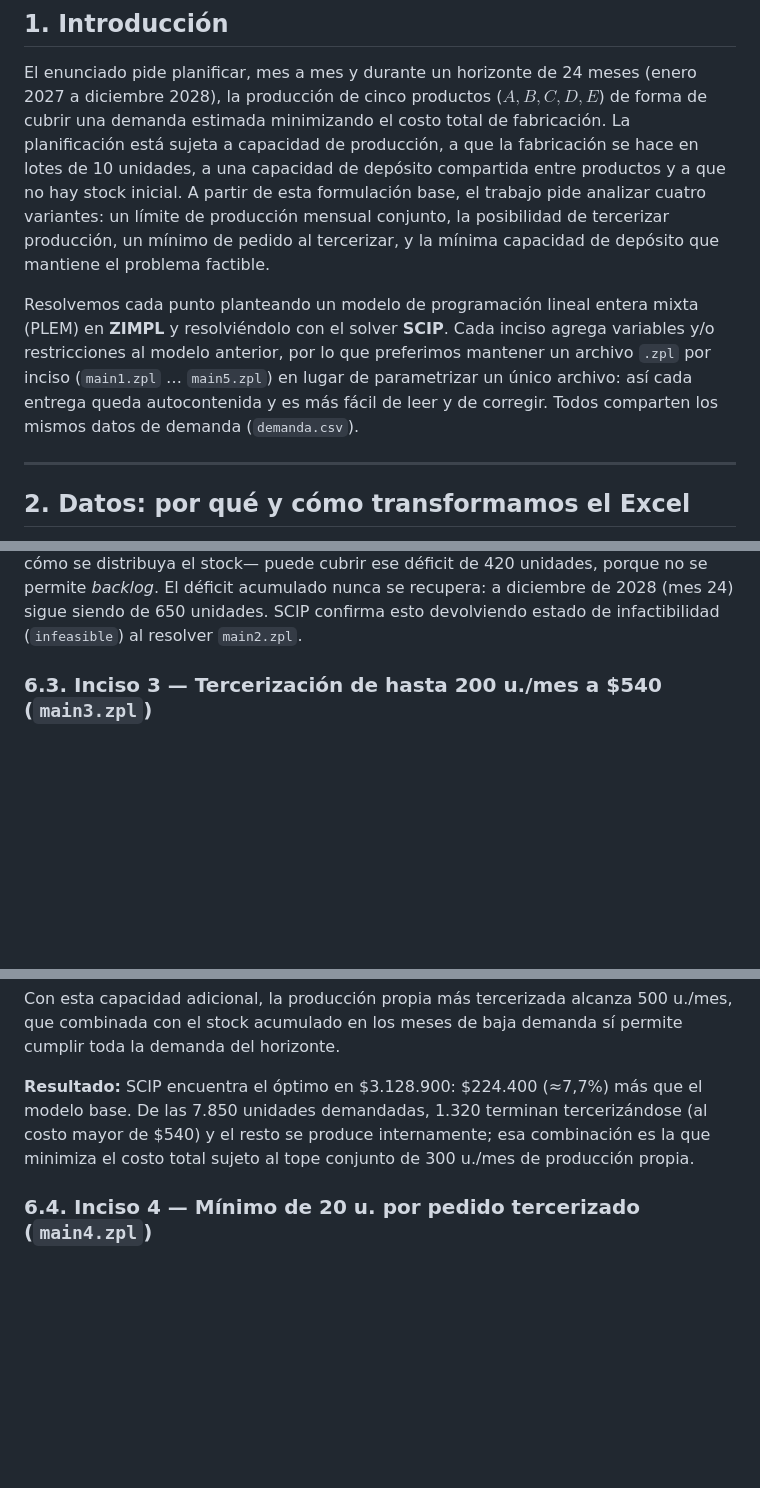
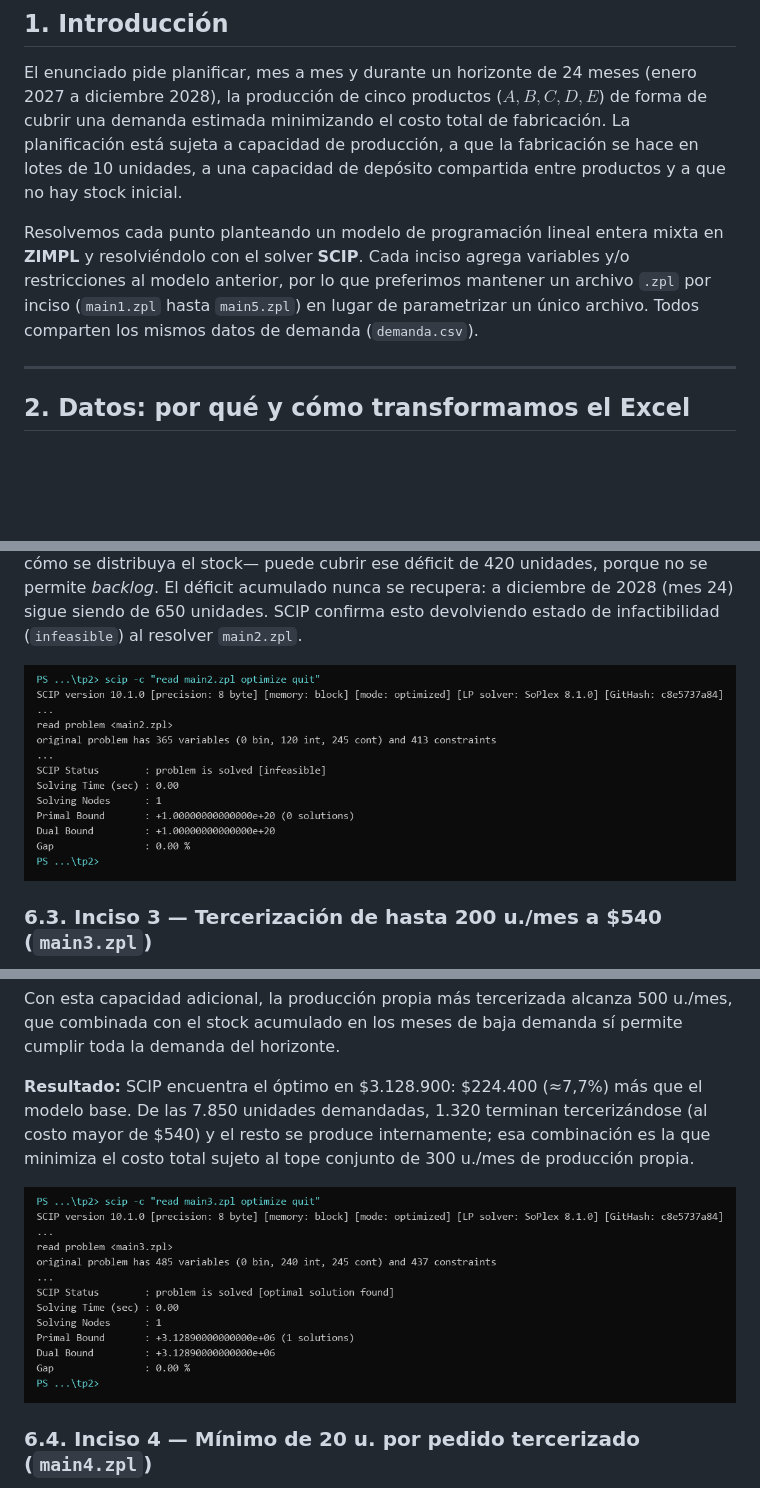
Before and after one commit to manuelferrario/lot-sizing-linear-programming, a Markdown page: informe.md, 3 parts joined by grey strips. Rendered like a GitHub page; pictures changed too: capturas/inciso2.png (added), capturas/inciso3.png (added); blank space fills up the shorter version.

```diff
--- a/informe.md
+++ b/informe.md
@@ -12,17 +12,13 @@ El enunciado pide planificar, mes a mes y durante un horizonte de 24 meses (ener
 de cubrir una demanda estimada minimizando el costo total de fabricación. La
 planificación está sujeta a capacidad de producción, a que la fabricación se hace
 en lotes de 10 unidades, a una capacidad de depósito compartida entre productos y a
-que no hay stock inicial. A partir de esta formulación base, el trabajo pide
-analizar cuatro variantes: un límite de producción mensual conjunto, la posibilidad
-de tercerizar producción, un mínimo de pedido al tercerizar, y la mínima capacidad
-de depósito que mantiene el problema factible.
+que no hay stock inicial.
 
 Resolvemos cada punto planteando un modelo de programación lineal entera mixta
-(PLEM) en **ZIMPL** y resolviéndolo con el solver **SCIP**. Cada inciso agrega
+en **ZIMPL** y resolviéndolo con el solver **SCIP**. Cada inciso agrega
 variables y/o restricciones al modelo anterior, por lo que preferimos mantener un
-archivo `.zpl` por inciso (`main1.zpl` … `main5.zpl`) en lugar de parametrizar un
-único archivo: así cada entrega queda autocontenida y es más fácil de leer y de
-corregir. Todos comparten los mismos datos de demanda (`demanda.csv`).
+archivo `.zpl` por inciso (`main1.zpl` hasta `main5.zpl`) en lugar de parametrizar un
+único archivo. Todos comparten los mismos datos de demanda (`demanda.csv`).
 
 ---
 
@@ -214,6 +217,8 @@ producción —sin importar cómo se distribuya el stock— puede cubrir ese dé
 420 unidades, porque no se permite *backlog*. El déficit acumulado nunca se
 recupera: a diciembre de 2028 (mes 24) sigue siendo de 650 unidades. SCIP confirma
 esto devolviendo estado de infactibilidad (`infeasible`) al resolver `main2.zpl`.
+
+![Salida de SCIP para el inciso 2](capturas/inciso2.png)
 
 ### 6.3. Inciso 3 — Tercerización de hasta 200 u./mes a \$540 (`main3.zpl`)
 
@@ -243,6 +248,8 @@ tercerizándose (al costo mayor de \$540) y el resto se produce internamente; es
 combinación es la que minimiza el costo total sujeto al tope conjunto de 300
 u./mes de producción propia.
 
+![Salida de SCIP para el inciso 3](capturas/inciso3.png)
+
 ### 6.4. Inciso 4 — Mínimo de 20 u. por pedido tercerizado (`main4.zpl`)
 
 Se agrega la variable binaria $w_{t,p}$ (vale 1 si se tercerizó el producto $p$ en
```
Also changed, not shown: other parts of informe.md (+39 -23 lines), capturas/inciso1.png (added), capturas/inciso4.png (added), capturas/inciso5.png (added).
